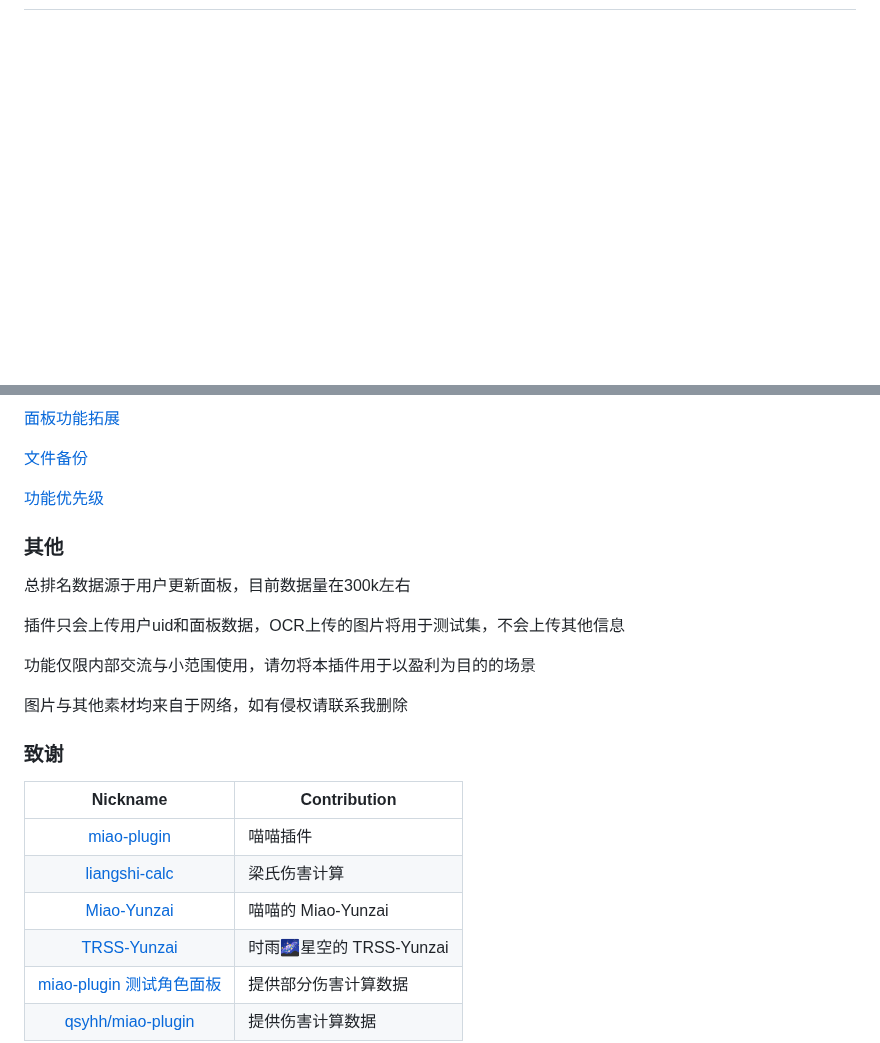
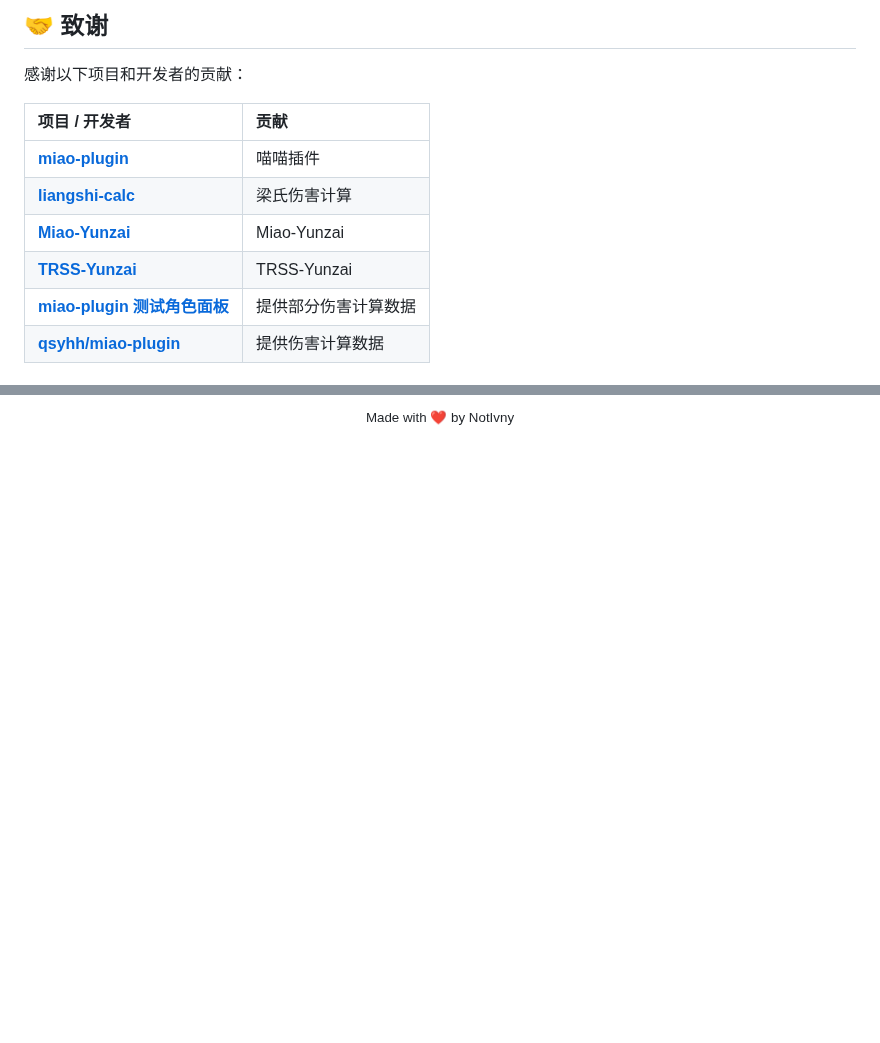
Before and after one commit to NotIvny/ark-plugin, a Markdown page: README.md, 2 parts joined by grey strips. GitHub-like rendering; blank space fills up the shorter version.

```diff
--- a/README.md
+++ b/README.md
@@ -26,2 +100,15 @@ git clone https://gitee.com/Ivny/ark-plugin.git ./plugins/ark-plugin
+## 🤝 致谢
+
+感谢以下项目和开发者的贡献：
+
+| 项目 / 开发者 | 贡献 |
+| :--- | :--- |
+| [**miao-plugin**](https://gitee.com/yoimiya-kokomi/miao-plugin) | 喵喵插件 |
+| [**liangshi-calc**](https://gitee.com/liangshi233/liangshi-calc/) | 梁氏伤害计算 |
+| [**Miao-Yunzai**](https://gitee.com/yoimiya-kokomi/Miao-Yunzai) | Miao-Yunzai |
+| [**TRSS-Yunzai**](https://gitee.com/TimeRainStarSky/Yunzai) | TRSS-Yunzai |
+| [**miao-plugin 测试角色面板**](https://gitee.com/euiko/Panel) | 提供部分伤害计算数据 |
+| [**qsyhh/miao-plugin**](https://gitee.com/qsyhh/miao-plugin) | 提供伤害计算数据 |
+
 ---
 
@@ -42,27 +115,3 @@ git clone https://gitee.com/Ivny/ark-plugin.git ./plugins/ark-plugin
-[面板功能拓展](https://github.com/NotIvny/ark-plugin/blob/main/docs/extendMiaoPanel.md)
-
-[文件备份](https://github.com/NotIvny/ark-plugin/blob/main/docs/backupFile.md)
-
-[功能优先级](https://github.com/NotIvny/ark-plugin/blob/main/docs/priority.md)
-
-
-### 其他
-
-总排名数据源于用户更新面板，目前数据量在300k左右
-
-插件只会上传用户uid和面板数据，OCR上传的图片将用于测试集，不会上传其他信息
-
-功能仅限内部交流与小范围使用，请勿将本插件用于以盈利为目的的场景
-
-图片与其他素材均来自于网络，如有侵权请联系我删除
-
-### 致谢
-
-|                           Nickname                            | Contribution     |
-|:-------------------------------------------------------------:|------------------|
-|      [miao-plugin](https://gitee.com/yoimiya-kokomi/miao-plugin)      | 喵喵插件 |
-| [liangshi-calc](https://gitee.com/liangshi233/liangshi-calc/) | 梁氏伤害计算       |
-|      [Miao-Yunzai](https://gitee.com/yoimiya-kokomi/Miao-Yunzai)      | 喵喵的 Miao-Yunzai          |
-|     [TRSS-Yunzai](https://gitee.com/TimeRainStarSky/Yunzai)     | 时雨🌌星空的 TRSS-Yunzai        |
-| [miao-plugin 测试角色面板](https://gitee.com/euiko/Panel) | 提供部分伤害计算数据             |
-|      [qsyhh/miao-plugin](https://gitee.com/qsyhh/miao-plugin)      | 提供伤害计算数据 |
+<div align="center">
+  <sub>Made with ❤️ by NotIvny</sub>
+</div>
```
Also changed, not shown: other parts of README.md (+90 -30 lines).
